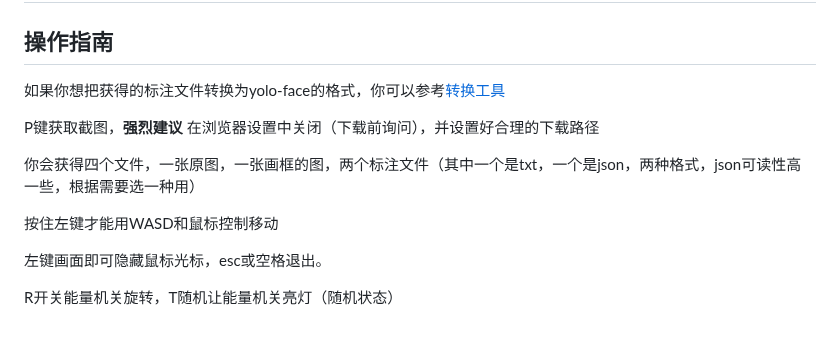
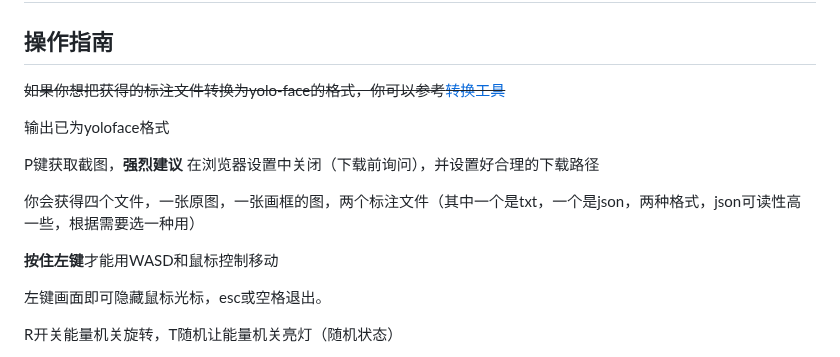
Before and after one commit to Spphire/RM-labeling-tool, a Markdown page: README.md, the part around the change. GitHub-like rendering; blank space fills up the shorter version.

Commit message:
yolo-face

```diff
--- a/README.md
+++ b/README.md
@@ -4,13 +4,15 @@
 
 ## 操作指南
 
-如果你想把获得的标注文件转换为yolo-face的格式，你可以参考[转换工具](https://github.com/HDUExia/RoboMaster-Season-2023-Rune-s-labels-Transforming-Tool)
+~~如果你想把获得的标注文件转换为yolo-face的格式，你可以参考[转换工具](https://github.com/HDUExia/RoboMaster-Season-2023-Rune-s-labels-Transforming-Tool)~~
+
+输出已为yoloface格式
 
 P键获取截图，**强烈建议** 在浏览器设置中关闭（下载前询问），并设置好合理的下载路径
 
 你会获得四个文件，一张原图，一张画框的图，两个标注文件（其中一个是txt，一个是json，两种格式，json可读性高一些，根据需要选一种用）
 
-按住左键才能用WASD和鼠标控制移动
+**按住左键**才能用WASD和鼠标控制移动
 
 左键画面即可隐藏鼠标光标，esc或空格退出。
 
```
